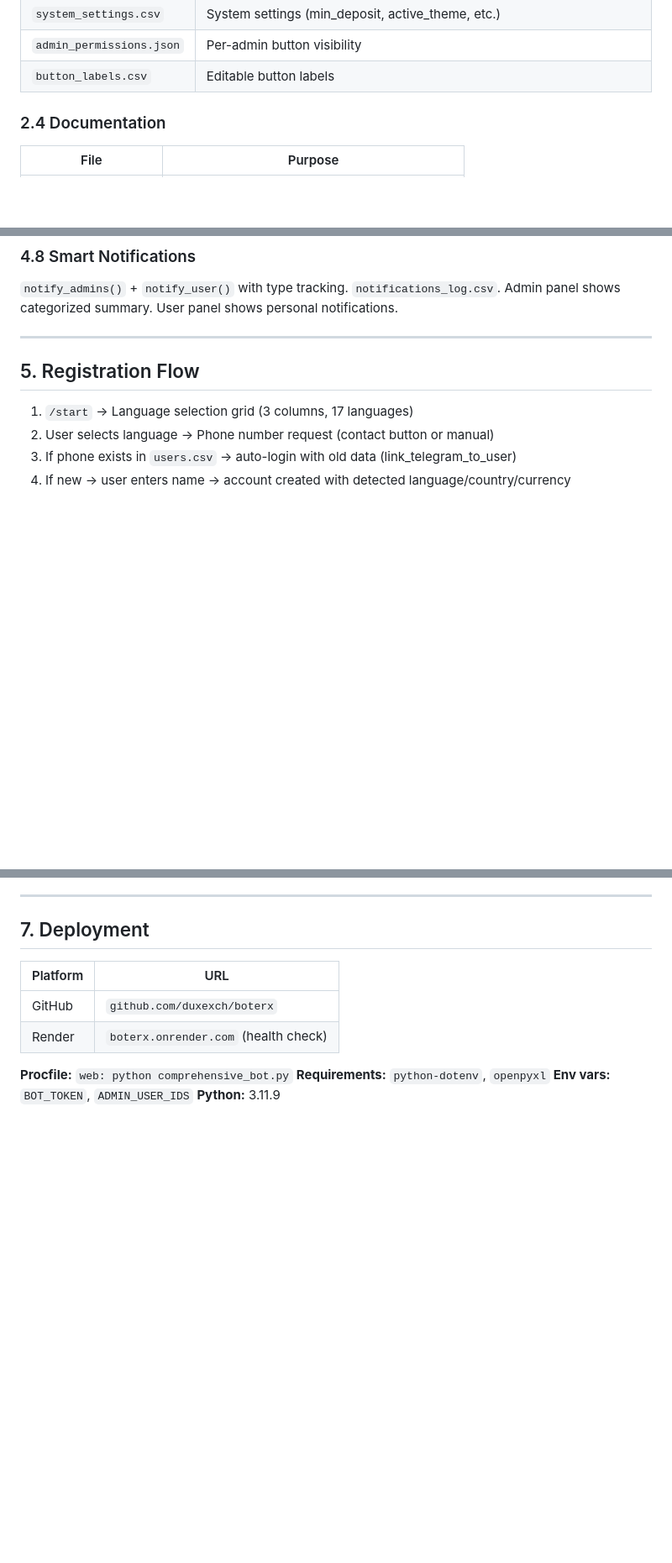
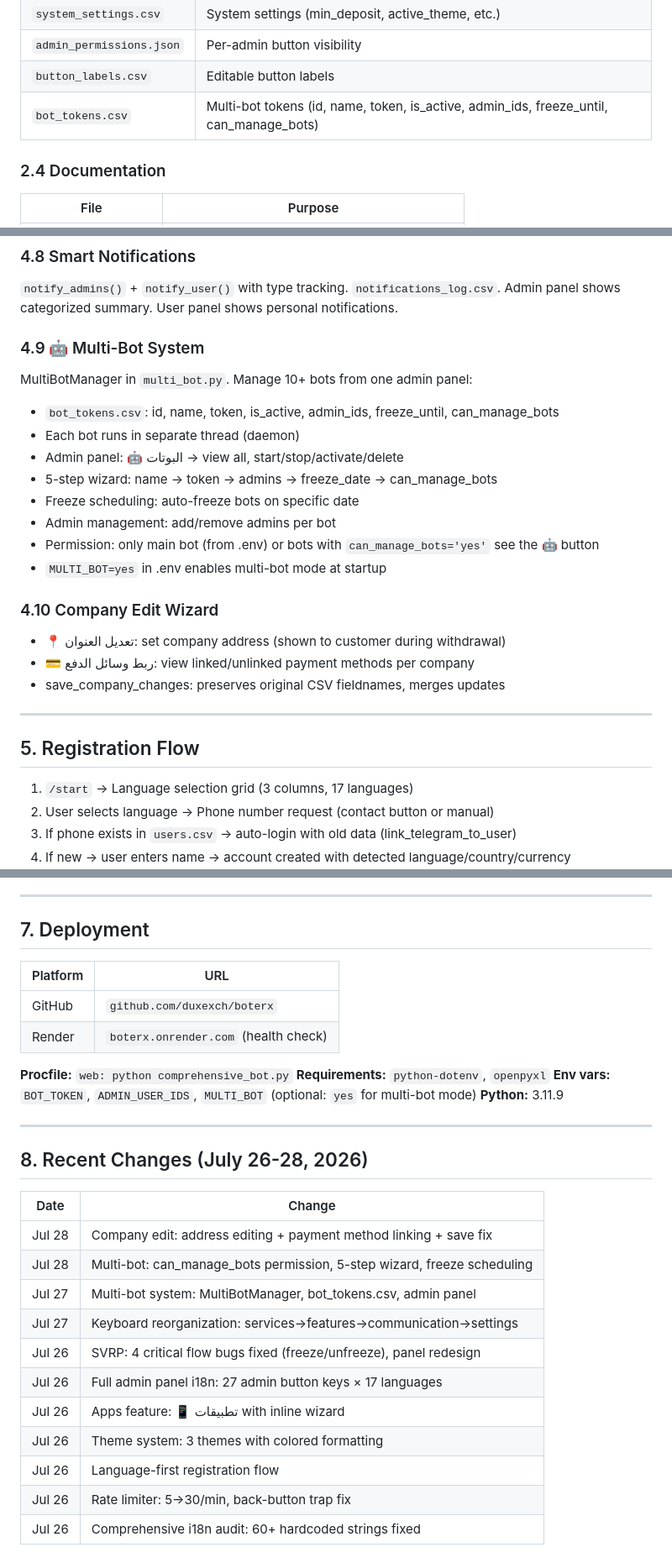
Before and after one commit to duxexch/boterx, a Markdown page: PROJECT_BRAIN.md, 3 parts joined by grey strips. Shown at 84% size. Rendered like a GitHub page; blank space fills up the shorter version.

Commit message:
docs: update PROJECT_BRAIN.md — multi-bot system, company wizard, recent changes
Added:
- multi_bot.py in file inventory
- bot_tokens.csv in data files
- Section 4.9: Multi-Bot System (MultiBotManager, wizard, freeze, permissions)
- Section 4.10: Company Edit Wizard (address, payment methods, save fix)
- Section 8: Recent changes log (Jul 26-28)
- Updated line counts, env vars (MULTI_BOT), last updated date

```diff
--- a/PROJECT_BRAIN.md
+++ b/PROJECT_BRAIN.md
@@ -65,6 +66,7 @@
 | `system_settings.csv` | System settings (min_deposit, active_theme, etc.) |
 | `admin_permissions.json` | Per-admin button visibility |
 | `button_labels.csv` | Editable button labels |
+| `bot_tokens.csv` | Multi-bot tokens (id, name, token, is_active, admin_ids, freeze_until, can_manage_bots) |
 
 ### 2.4 Documentation
 
@@ -183,6 +185,24 @@ HTML formatting with theme-colored emoji:
 
 `notify_admins()` + `notify_user()` with type tracking. `notifications_log.csv`. Admin panel shows categorized summary. User panel shows personal notifications.
 
+### 4.9 🤖 Multi-Bot System
+
+MultiBotManager in `multi_bot.py`. Manage 10+ bots from one admin panel:
+- `bot_tokens.csv`: id, name, token, is_active, admin_ids, freeze_until, can_manage_bots
+- Each bot runs in separate thread (daemon)
+- Admin panel: 🤖 البوتات → view all, start/stop/activate/delete
+- 5-step wizard: name → token → admins → freeze_date → can_manage_bots
+- Freeze scheduling: auto-freeze bots on specific date
+- Admin management: add/remove admins per bot
+- Permission: only main bot (from .env) or bots with `can_manage_bots='yes'` see the 🤖 button
+- `MULTI_BOT=yes` in .env enables multi-bot mode at startup
+
+### 4.10 Company Edit Wizard
+
+- 📍 تعديل العنوان: set company address (shown to customer during withdrawal)
+- 💳 ربط وسائل الدفع: view linked/unlinked payment methods per company
+- save_company_changes: preserves original CSV fieldnames, merges updates
+
 ---
 
 ## 5. Registration Flow
@@ -216,5 +236,23 @@ HTML formatting with theme-colored emoji:
 
 **Procfile:** `web: python comprehensive_bot.py`
 **Requirements:** `python-dotenv`, `openpyxl`
-**Env vars:** `BOT_TOKEN`, `ADMIN_USER_IDS`
+**Env vars:** `BOT_TOKEN`, `ADMIN_USER_IDS`, `MULTI_BOT` (optional: `yes` for multi-bot mode)
 **Python:** 3.11.9
+
+---
+
+## 8. Recent Changes (July 26-28, 2026)
+
+| Date | Change |
+|------|--------|
+| Jul 28 | Company edit: address editing + payment method linking + save fix |
+| Jul 28 | Multi-bot: can_manage_bots permission, 5-step wizard, freeze scheduling |
+| Jul 27 | Multi-bot system: MultiBotManager, bot_tokens.csv, admin panel |
+| Jul 27 | Keyboard reorganization: services→features→communication→settings |
+| Jul 26 | SVRP: 4 critical flow bugs fixed (freeze/unfreeze), panel redesign |
+| Jul 26 | Full admin panel i18n: 27 admin button keys × 17 languages |
+| Jul 26 | Apps feature: 📱 تطبيقات with inline wizard |
+| Jul 26 | Theme system: 3 themes with colored formatting |
+| Jul 26 | Language-first registration flow |
+| Jul 26 | Rate limiter: 5→30/min, back-button trap fix |
+| Jul 26 | Comprehensive i18n audit: 60+ hardcoded strings fixed |
```
Also changed, not shown: other parts of PROJECT_BRAIN.md (+3 -2 lines).
